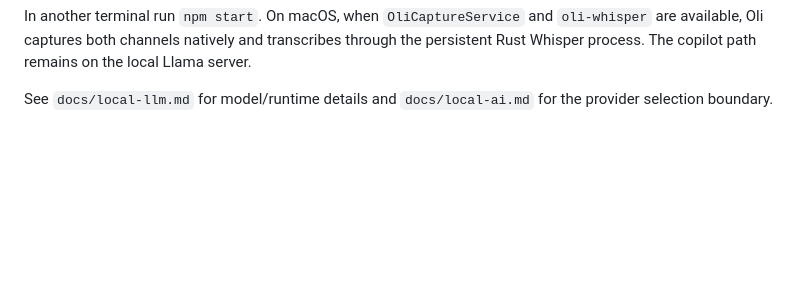
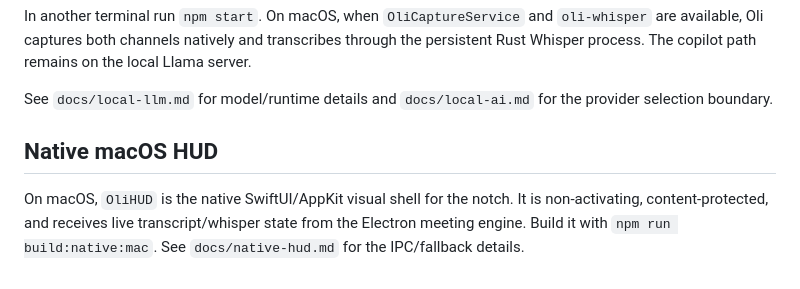
Before and after one commit to Aravindh-dev12/Oli-AI-Voice-Taking-Tool, a Markdown page: README.md, the part around the change. Drawn GitHub-style; blank space fills up the shorter version.

Commit message:
docs: link native macOS HUD runbook

```diff
--- a/README.md
+++ b/README.md
@@ -219,3 +219,7 @@ Then start the local copilot on localhost:
 In another terminal run `npm start`. On macOS, when `OliCaptureService` and `oli-whisper` are available, Oli captures both channels natively and transcribes through the persistent Rust Whisper process. The copilot path remains on the local Llama server.
 
 See `docs/local-llm.md` for model/runtime details and `docs/local-ai.md` for the provider selection boundary.
+
+## Native macOS HUD
+
+On macOS, `OliHUD` is the native SwiftUI/AppKit visual shell for the notch. It is non-activating, content-protected, and receives live transcript/whisper state from the Electron meeting engine. Build it with `npm run build:native:mac`. See `docs/native-hud.md` for the IPC/fallback details.
```
